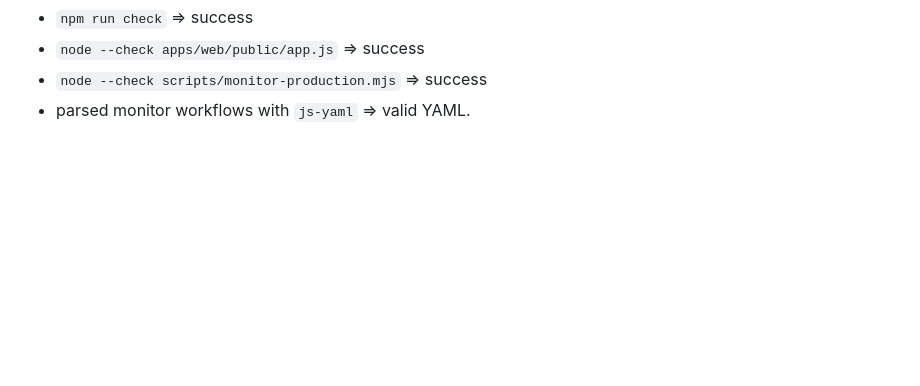
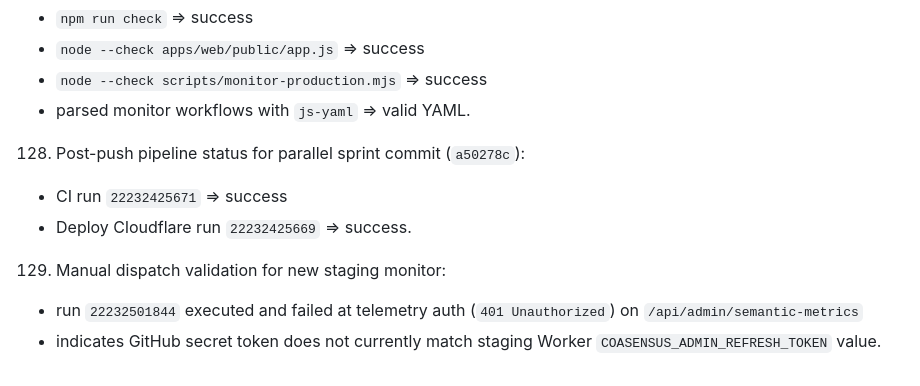
Before and after one commit to AhmadTahmid/Coasensus, a Markdown page: docs/PROGRESS_LOG.md, the part around the change. GitHub-like rendering; blank space fills up the shorter version.

Commit message:
docs: record staging monitor auth caveat

```diff
--- a/docs/PROGRESS_LOG.md
+++ b/docs/PROGRESS_LOG.md
@@ -284,3 +284,9 @@
    - `node --check apps/web/public/app.js` => success
    - `node --check scripts/monitor-production.mjs` => success
    - parsed monitor workflows with `js-yaml` => valid YAML.
+128. Post-push pipeline status for parallel sprint commit (`a50278c`):
+   - CI run `22232425671` => success
+   - Deploy Cloudflare run `22232425669` => success.
+129. Manual dispatch validation for new staging monitor:
+   - run `22232501844` executed and failed at telemetry auth (`401 Unauthorized`) on `/api/admin/semantic-metrics`
+   - indicates GitHub secret token does not currently match staging Worker `COASENSUS_ADMIN_REFRESH_TOKEN` value.
```
Also changed, not shown: docs/HANDOFF.md (+3 -0 lines).
